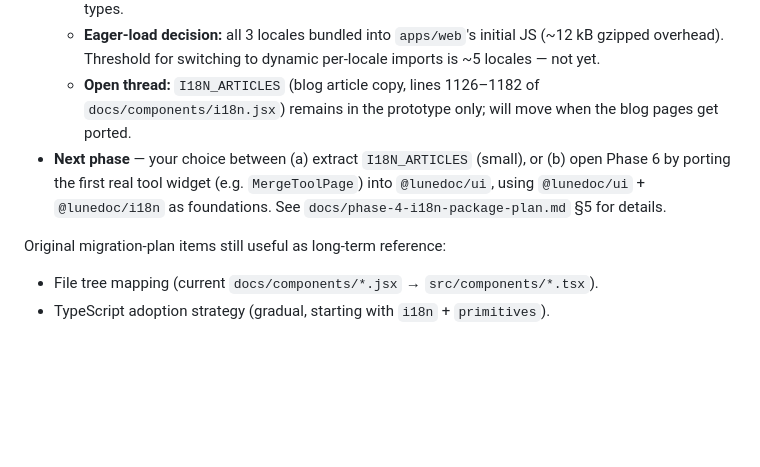
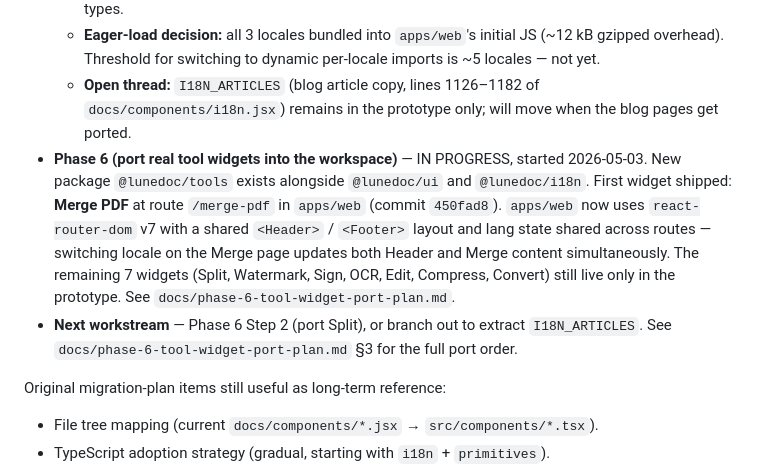
Before and after one commit to fvarli/lune-doc, a Markdown page: docs/project-status.md, the part around the change. Drawn GitHub-style; blank space fills up the shorter version.

Commit message:
docs: start Phase 6 tool widget port plan

```diff
--- a/docs/project-status.md
+++ b/docs/project-status.md
@@ -166,7 +166,8 @@ Status as of 2026-05-03 — branch `phase-2/scaffold`:
   - **Inside `@lunedoc/i18n`:** `I18N_STRINGS` (336 keys × en/tr/es identical key sets); `getStrings`, `createTranslator`, `useI18n` (memoized); `Lang` + `TranslationKey` (derived from EN JSON) types.
   - **Eager-load decision:** all 3 locales bundled into `apps/web`'s initial JS (~12 kB gzipped overhead). Threshold for switching to dynamic per-locale imports is ~5 locales — not yet.
   - **Open thread:** `I18N_ARTICLES` (blog article copy, lines 1126–1182 of `docs/components/i18n.jsx`) remains in the prototype only; will move when the blog pages get ported.
-- **Next phase** — your choice between (a) extract `I18N_ARTICLES` (small), or (b) open Phase 6 by porting the first real tool widget (e.g. `MergeToolPage`) into `@lunedoc/ui`, using `@lunedoc/ui` + `@lunedoc/i18n` as foundations. See `docs/phase-4-i18n-package-plan.md` §5 for details.
+- **Phase 6 (port real tool widgets into the workspace)** — IN PROGRESS, started 2026-05-03. New package `@lunedoc/tools` exists alongside `@lunedoc/ui` and `@lunedoc/i18n`. First widget shipped: **Merge PDF** at route `/merge-pdf` in `apps/web` (commit `450fad8`). `apps/web` now uses `react-router-dom` v7 with a shared `<Header>` / `<Footer>` layout and lang state shared across routes — switching locale on the Merge page updates both Header and Merge content simultaneously. The remaining 7 widgets (Split, Watermark, Sign, OCR, Edit, Compress, Convert) still live only in the prototype. See `docs/phase-6-tool-widget-port-plan.md`.
+- **Next workstream** — Phase 6 Step 2 (port Split), or branch out to extract `I18N_ARTICLES`. See `docs/phase-6-tool-widget-port-plan.md` §3 for the full port order.
 
 Original migration-plan items still useful as long-term reference:
 - File tree mapping (current `docs/components/*.jsx` → `src/components/*.tsx`).
```
Also changed, not shown: docs/phase-6-tool-widget-port-plan.md (added, +129 -0 lines).
